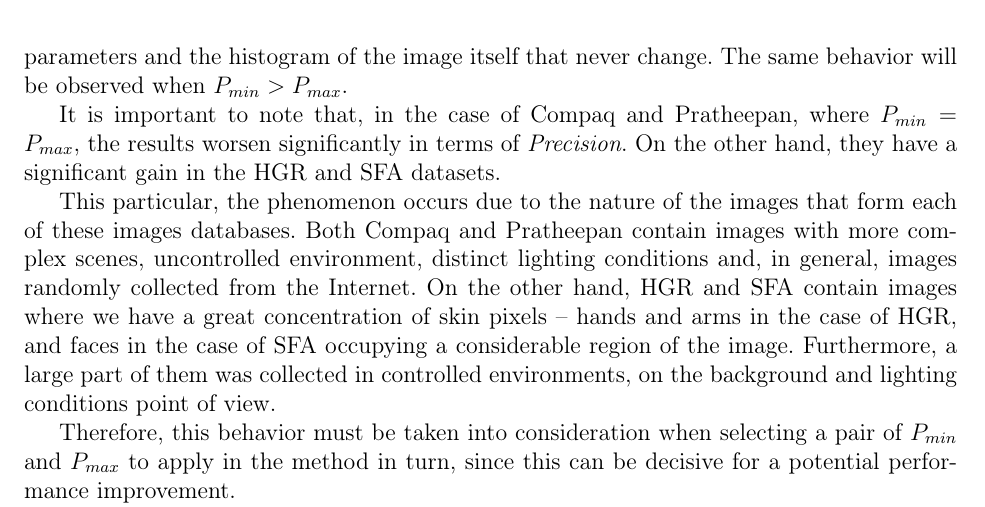
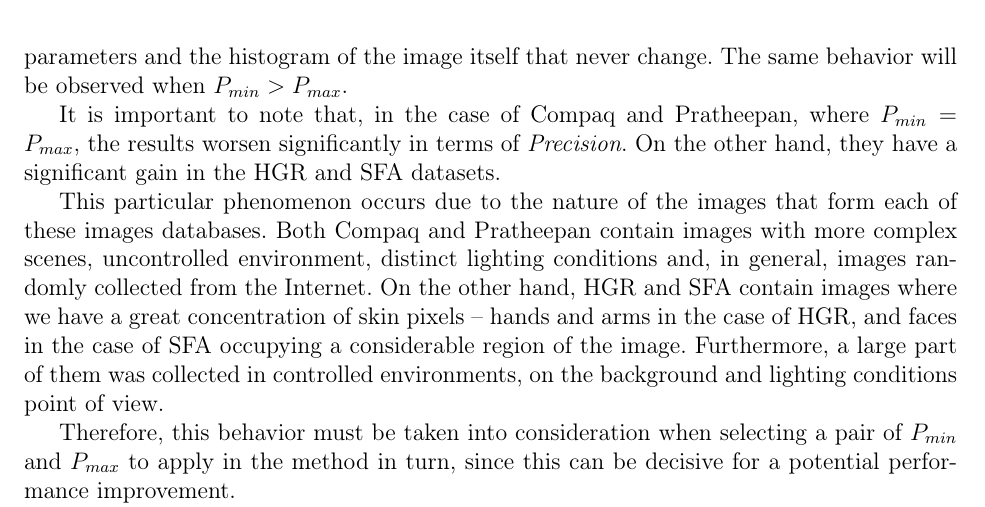
Before and after one commit to rodrigoadfaria/master-dissertation, a LaTeX thesis (tese-exemplo.tex, which reads cap-experimentos.tex): part of page 76 of 108, cut so that both start at the same text. Compiled offline with pdfLaTeX.

Commit message:
Fixing a simple error of syntax.

```diff
--- a/cap-experimentos.tex
+++ b/cap-experimentos.tex
@@ -717,7 +717,7 @@ Based on this result, we started to investigate the source code given in the ori
 
 It is important to note that, in the case of Compaq and Pratheepan, where $P_{min} = P_{max}$, the results worsen significantly in terms of \emph{Precision}. On the other hand, they have a significant gain in the HGR and SFA datasets.
 
-This particular, the phenomenon occurs due to the nature of the images that form each of these images databases. Both Compaq and Pratheepan contain images with more complex scenes, uncontrolled environment, distinct lighting conditions and, in general, images randomly collected from the Internet. On the other hand, HGR and SFA contain images where we have a great concentration of skin pixels -- hands and arms in the case of HGR, and faces in the case of SFA occupying a considerable region of the image. Furthermore, a large part of them was collected in controlled environments, on the background and lighting conditions point of view.
+This particular phenomenon occurs due to the nature of the images that form each of these images databases. Both Compaq and Pratheepan contain images with more complex scenes, uncontrolled environment, distinct lighting conditions and, in general, images randomly collected from the Internet. On the other hand, HGR and SFA contain images where we have a great concentration of skin pixels -- hands and arms in the case of HGR, and faces in the case of SFA occupying a considerable region of the image. Furthermore, a large part of them was collected in controlled environments, on the background and lighting conditions point of view.
 
 Therefore, this behavior must be taken into consideration when selecting a pair of $P_{min}$ and $P_{max}$ to apply in the method in turn, since this can be decisive for a potential performance improvement.
 
```
